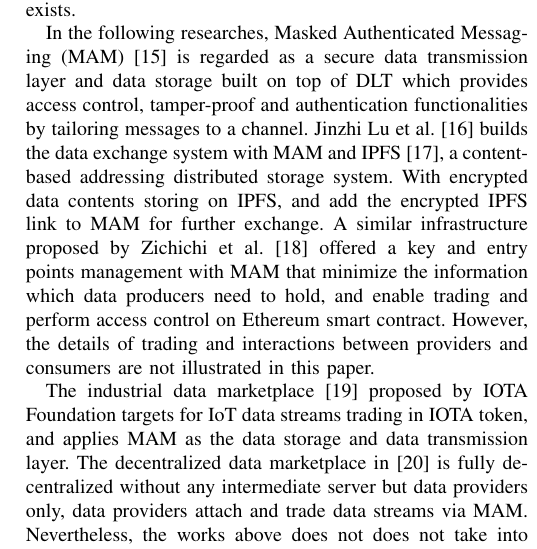
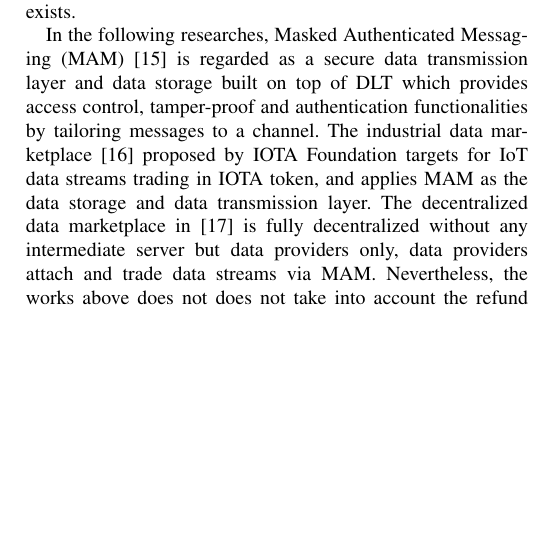
Before and after one commit to jkrvivian/MyThesis, a LaTeX paper (paper.tex): part of one column of page 3 of 11, cut so that both start at the same text, the shorter picture padded with empty space. Compiled offline with pdfLaTeX; a missing font is replaced by an installed copy or a similar font; a LaTeX package or settings file that is missing is left out.

Commit message:
Remove the paper using IPFS + MAM

```diff
--- a/paper.tex
+++ b/paper.tex
@@ -102,10 +101,7 @@ G. S. Ramachandran et al.\cite{trinity} pointed out the security risk of central
 Secure Pub-Sub model\cite{SPS}, a brokerless of pub/sub model, is proposed to eliminate the security risk of middleware and to provide a reputation-based fairness payment strategy on blockchain.
 The privacy and data security are considered thoroughly with the encryption scheme, while the reputation of publishers, payment and data sharing are deployed on smart contracts that allows all operations are transparent. Yet, without brokers, participants may need to reveal more sensitive information in order to communicate. By Paolo Missier et. al\cite{MindMyValue} presenting an IoT brokered infrastructure based marketplace which enables trading with Ethereum smart contracts. The brokers are only responsible for data transmission in order to adapt flexible agreement between participants. However, the data cubes (i.e., a tuple of data information) are stored in a centralized Cassandra NoSQL database, which is guaranteed to be tamper-proof but the risk of single point failure still exists.
 
-In the following researches, Masked Authenticated Messaging (MAM)\cite{MAM} is regarded as a secure data transmission layer and data storage built on top of DLT which provides access control, tamper-proof and authentication functionalities by tailoring messages to a channel. Jinzhi Lu et al.\cite{luDecentralizedDM} builds the data exchange system with MAM and IPFS\cite{IPFS}, a content-based addressing distributed storage system. With encrypted data contents storing on IPFS, and add the encrypted IPFS link to MAM for further exchange. A similar infrastructure proposed by Zichichi et al.\cite{SocialGood} offered a key and entry points management with MAM that minimize the information which data producers need to hold, and enable trading and perform access control on Ethereum smart contract. However, the details of trading and interactions between providers and consumers are not illustrated in this paper.
-
-The industrial data marketplace\cite{IOTAIdustryMarketplace} proposed by IOTA Foundation targets for IoT data streams trading in IOTA token, and applies MAM as the data storage and data transmission layer. The decentralized data marketplace in \cite{DDMSmartCities} is fully decentralized without any intermediate server but data providers only, data providers attach and trade data streams via MAM. Nevertheless, the works above does not does not take into account the refund and unsubscribe mechanism of trading model.
-
+In the following researches, Masked Authenticated Messaging (MAM)\cite{MAM} is regarded as a secure data transmission layer and data storage built on top of DLT which provides access control, tamper-proof and authentication functionalities by tailoring messages to a channel. The industrial data marketplace\cite{IOTAIdustryMarketplace} proposed by IOTA Foundation targets for IoT data streams trading in IOTA token, and applies MAM as the data storage and data transmission layer. The decentralized data marketplace in \cite{DDMSmartCities} is fully decentralized without any intermediate server but data providers only, data providers attach and trade data streams via MAM. Nevertheless, the works above does not does not take into account the refund and unsubscribe mechanism of trading model.
 
 \section{System Design Thinking}
 \label{section:design_thinking}
```
Also changed, not shown: paper.tex (1 more changed lines).
